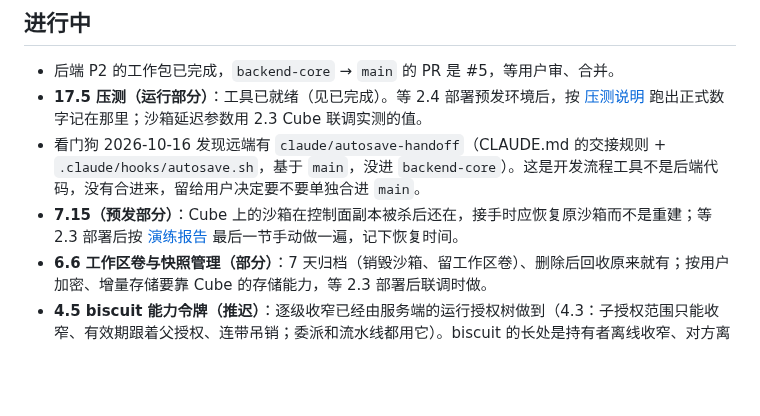
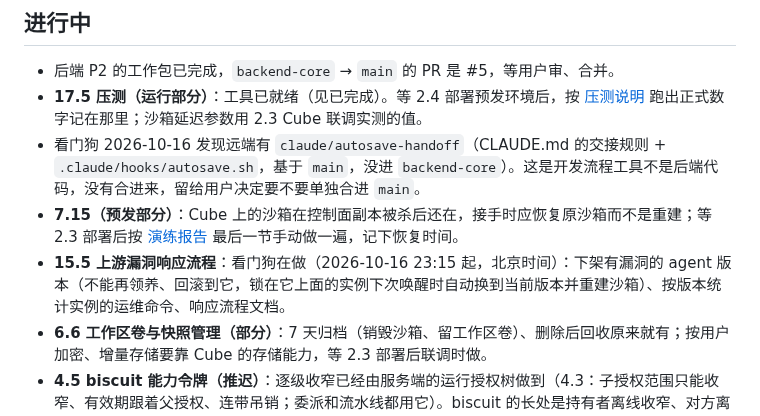
Before and after one commit to thinktin/Thinktin-Rust, a Markdown page: docs/progress.md, the part around the change. Rendered like a GitHub page; blank space fills up the shorter version.

```diff
--- a/docs/progress.md
+++ b/docs/progress.md
@@ -86,6 +86,7 @@
 - **17.5 压测（运行部分）**：工具已就绪（见已完成）。等 2.4 部署预发环境后，按 [压测说明](loadtest.md) 跑出正式数字记在那里；沙箱延迟参数用 2.3 Cube 联调实测的值。
 - 看门狗 2026-10-16 发现远端有 `claude/autosave-handoff`（CLAUDE.md 的交接规则 + `.claude/hooks/autosave.sh`，基于 `main`，没进 `backend-core`）。这是开发流程工具不是后端代码，没有合进来，留给用户决定要不要单独合进 `main`。
 - **7.15（预发部分）**：Cube 上的沙箱在控制面副本被杀后还在，接手时应恢复原沙箱而不是重建；等 2.3 部署后按 [演练报告](reliability-drill.md) 最后一节手动做一遍，记下恢复时间。
+- **15.5 上游漏洞响应流程**：看门狗在做（2026-10-16 23:15 起，北京时间）：下架有漏洞的 agent 版本（不能再领养、回滚到它，锁在它上面的实例下次唤醒时自动换到当前版本并重建沙箱）、按版本统计实例的运维命令、响应流程文档。
 - **6.6 工作区卷与快照管理（部分）**：7 天归档（销毁沙箱、留工作区卷）、删除后回收原来就有；按用户加密、增量存储要靠 Cube 的存储能力，等 2.3 部署后联调时做。
 - **4.5 biscuit 能力令牌（推迟）**：逐级收窄已经由服务端的运行授权树做到（4.3：子授权范围只能收窄、有效期跟着父授权、连带吊销；委派和流水线都用它）。biscuit 的长处是持有者离线收窄、对方离线验签，现在用不上：子运行都由编排服务签发。等电脑工具（14.x）需要电脑端离线验签时再引入 `biscuit-auth`（这个环境也加不了新依赖）。
 - 认领规则：开工前在这里写“谁在做、几点开始”并马上推送；两小时内有人认领过的包别重做，挑下一个没人认领的。
```
Also changed, not shown: README.md (+3 -0 lines).
